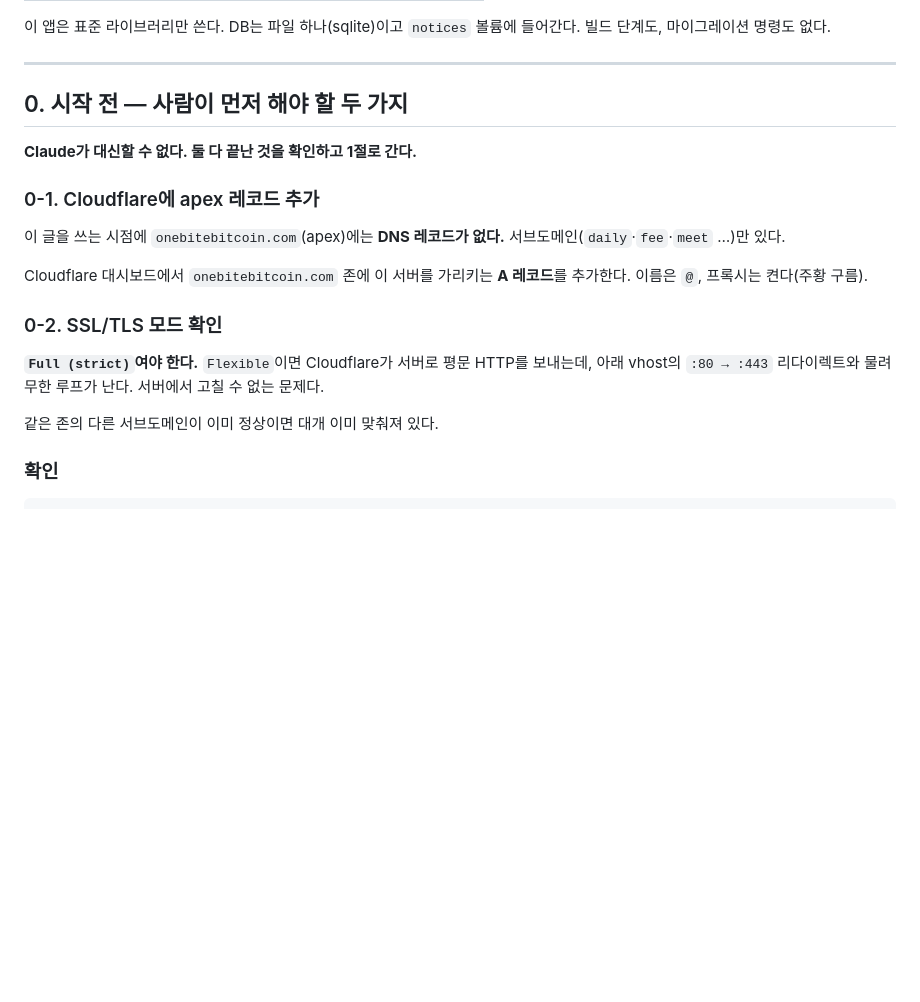
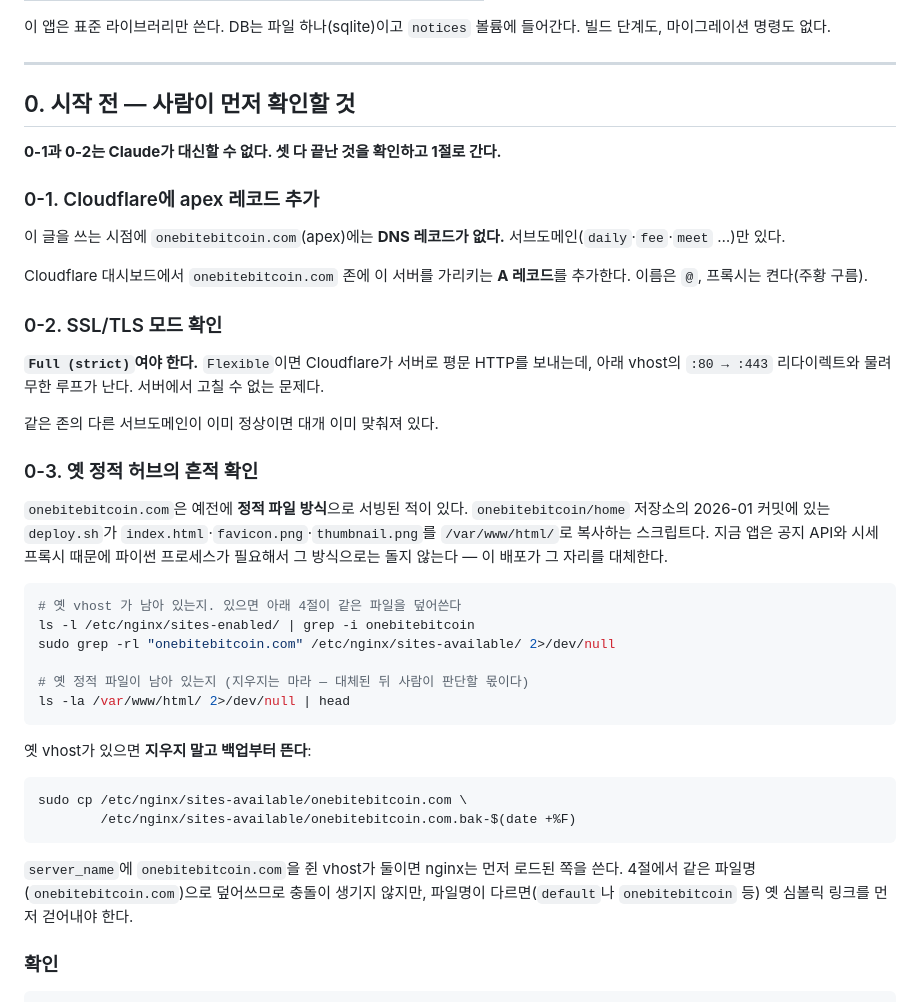
Before and after one commit to onebitebitcoin/home, a Markdown page: DEPLOY.md, the part around the change. Rendered like a GitHub page; blank space fills up the shorter version.

Commit message:
docs: 옛 정적 허브 흔적 확인 단계를 런북에 추가
onebitebitcoin/home 저장소에 2026-01 커밋 5개가 남아 있었다. deploy.sh 로
/var/www/html 에 정적 파일을 복사하던 방식이고, OG 태그가 지금과 같은
onebitebitcoin.com 을 가리킨다. 서버에 그 시절 vhost 가 남아 있을 수 있어
배포 전에 확인하고 백업하는 절차를 넣는다.

````diff
--- a/DEPLOY.md
+++ b/DEPLOY.md
@@ -21,9 +21,9 @@
 
 ---
 
-## 0. 시작 전 — 사람이 먼저 해야 할 두 가지
+## 0. 시작 전 — 사람이 먼저 확인할 것
 
-**Claude가 대신할 수 없다. 둘 다 끝난 것을 확인하고 1절로 간다.**
+**0-1과 0-2는 Claude가 대신할 수 없다. 셋 다 끝난 것을 확인하고 1절로 간다.**
 
 ### 0-1. Cloudflare에 apex 레코드 추가
 
@@ -40,6 +40,35 @@ Cloudflare 대시보드에서 `onebitebitcoin.com` 존에 이 서버를 가리
 서버에서 고칠 수 없는 문제다.
 
 같은 존의 다른 서브도메인이 이미 정상이면 대개 이미 맞춰져 있다.
+
+### 0-3. 옛 정적 허브의 흔적 확인
+
+`onebitebitcoin.com`은 예전에 **정적 파일 방식**으로 서빙된 적이 있다.
+`onebitebitcoin/home` 저장소의 2026-01 커밋에 있는 `deploy.sh`가
+`index.html`·`favicon.png`·`thumbnail.png`를 `/var/www/html/`로 복사하는
+스크립트다. 지금 앱은 공지 API와 시세 프록시 때문에 파이썬 프로세스가 필요해서
+그 방식으로는 돌지 않는다 — 이 배포가 그 자리를 대체한다.
+
+```bash
+# 옛 vhost 가 남아 있는지. 있으면 아래 4절이 같은 파일을 덮어쓴다
+ls -l /etc/nginx/sites-enabled/ | grep -i onebitebitcoin
+sudo grep -rl "onebitebitcoin.com" /etc/nginx/sites-available/ 2>/dev/null
+
+# 옛 정적 파일이 남아 있는지 (지우지는 마라 — 대체된 뒤 사람이 판단할 몫이다)
+ls -la /var/www/html/ 2>/dev/null | head
+```
+
+옛 vhost가 있으면 **지우지 말고 백업부터 뜬다**:
+
+```bash
+sudo cp /etc/nginx/sites-available/onebitebitcoin.com \
+        /etc/nginx/sites-available/onebitebitcoin.com.bak-$(date +%F)
+```
+
+`server_name`에 `onebitebitcoin.com`을 쥔 vhost가 둘이면 nginx는 먼저 로드된
+쪽을 쓴다. 4절에서 같은 파일명(`onebitebitcoin.com`)으로 덮어쓰므로 충돌이
+생기지 않지만, 파일명이 다르면(`default`나 `onebitebitcoin` 등) 옛 심볼릭
+링크를 먼저 걷어내야 한다.
 
 ### 확인
 
````
